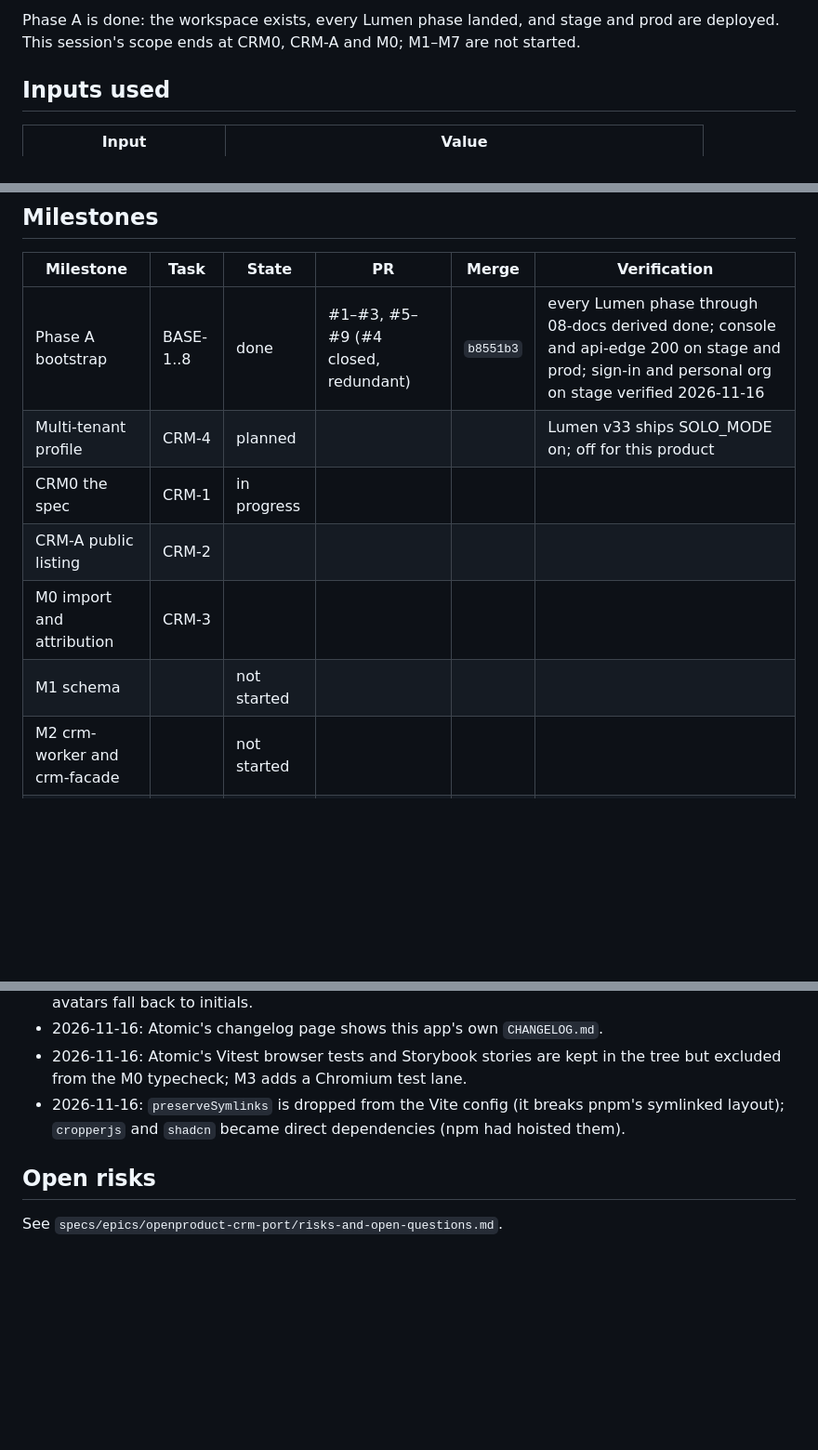
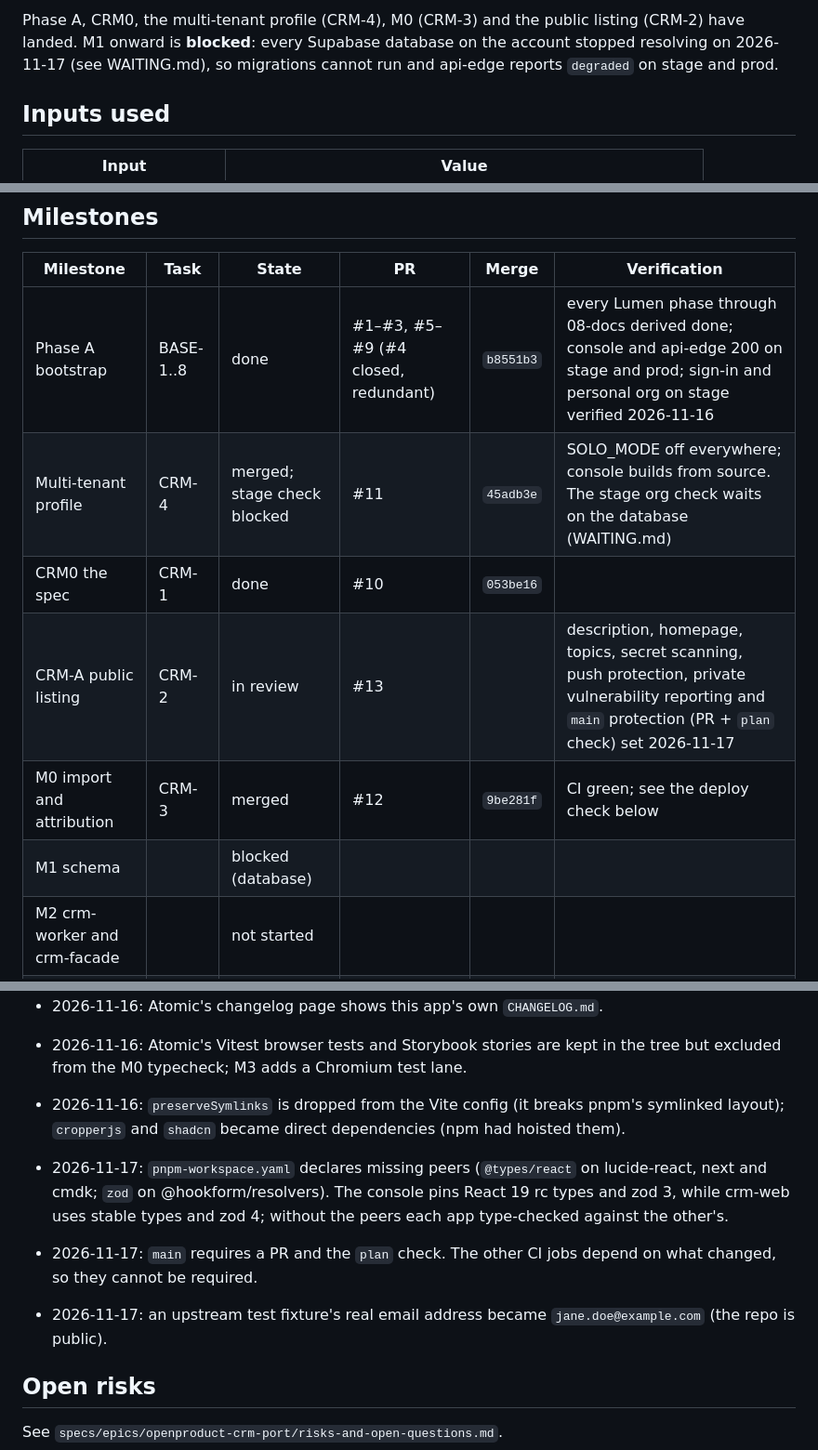
Before and after one commit to vijayakrishnans/openproduct-crm, a Markdown page: ai/context/crm-port-ledger.md, 3 parts joined by grey strips. Shown at 93% size. Drawn GitHub-style; blank space fills up the shorter version.

```diff
--- a/ai/context/crm-port-ledger.md
+++ b/ai/context/crm-port-ledger.md
@@ -8,7 +8,8 @@ product. Read it first on every resume, then `gh pr list --state all` and
 
-Phase A is done: the workspace exists, every Lumen phase landed, and stage and
-prod are deployed. This session's scope ends at CRM0, CRM-A and M0; M1–M7 are
-not started.
+Phase A, CRM0, the multi-tenant profile (CRM-4), M0 (CRM-3) and the public
+listing (CRM-2) have landed. M1 onward is **blocked**: every Supabase
+database on the account stopped resolving on 2026-11-17 (see WAITING.md),
+so migrations cannot run and api-edge reports `degraded` on stage and prod.
 
 ## Inputs used
 
@@ -29,11 +30,11 @@ not started.
 | Milestone | Task | State | PR | Merge | Verification |
 |---|---|---|---|---|---|
 | Phase A bootstrap | BASE-1..8 | done | #1–#3, #5–#9 (#4 closed, redundant) | `b8551b3` | every Lumen phase through 08-docs derived done; console and api-edge 200 on stage and prod; sign-in and personal org on stage verified 2026-11-16 |
-| Multi-tenant profile | CRM-4 | planned | | | Lumen v33 ships SOLO_MODE on; off for this product |
-| CRM0 the spec | CRM-1 | in progress | | | |
-| CRM-A public listing | CRM-2 | | | | |
-| M0 import and attribution | CRM-3 | | | | |
-| M1 schema | | not started | | | |
+| Multi-tenant profile | CRM-4 | merged; stage check blocked | #11 | `45adb3e` | SOLO_MODE off everywhere; console builds from source. The stage org check waits on the database (WAITING.md) |
+| CRM0 the spec | CRM-1 | done | #10 | `053be16` | |
+| CRM-A public listing | CRM-2 | in review | #13 | | description, homepage, topics, secret scanning, push protection, private vulnerability reporting and `main` protection (PR + `plan` check) set 2026-11-17 |
+| M0 import and attribution | CRM-3 | merged | #12 | `9be281f` | CI green; see the deploy check below |
+| M1 schema | | blocked (database) | | | |
 | M2 crm-worker and crm-facade | | not started | | | |
 | M3 frontend swap | | not started | | | |
 | M4 files and email | | not started | | | |
@@ -75,6 +76,15 @@ not started.
   pnpm's symlinked layout); `cropperjs` and `shadcn` became direct
   dependencies (npm had hoisted them).
 
+- 2026-11-17: `pnpm-workspace.yaml` declares missing peers (`@types/react`
+  on lucide-react, next and cmdk; `zod` on @hookform/resolvers). The console
+  pins React 19 rc types and zod 3, while crm-web uses stable types and
+  zod 4; without the peers each app type-checked against the other's.
+- 2026-11-17: `main` requires a PR and the `plan` check. The other CI jobs
+  depend on what changed, so they cannot be required.
+- 2026-11-17: an upstream test fixture's real email address became
+  `jane.doe@example.com` (the repo is public).
+
 ## Open risks
 
 See `specs/epics/openproduct-crm-port/risks-and-open-questions.md`.
```
Also changed, not shown: other parts of ai/context/crm-port-ledger.md (+1 -1 lines), CONTRIBUTING.md (added, +27 -0 lines), README.md (+57 -6 lines), SECURITY.md (added, +27 -0 lines), WAITING.md (+23 -0 lines), docs/screenshots/deals.png (added), 4 other files.
